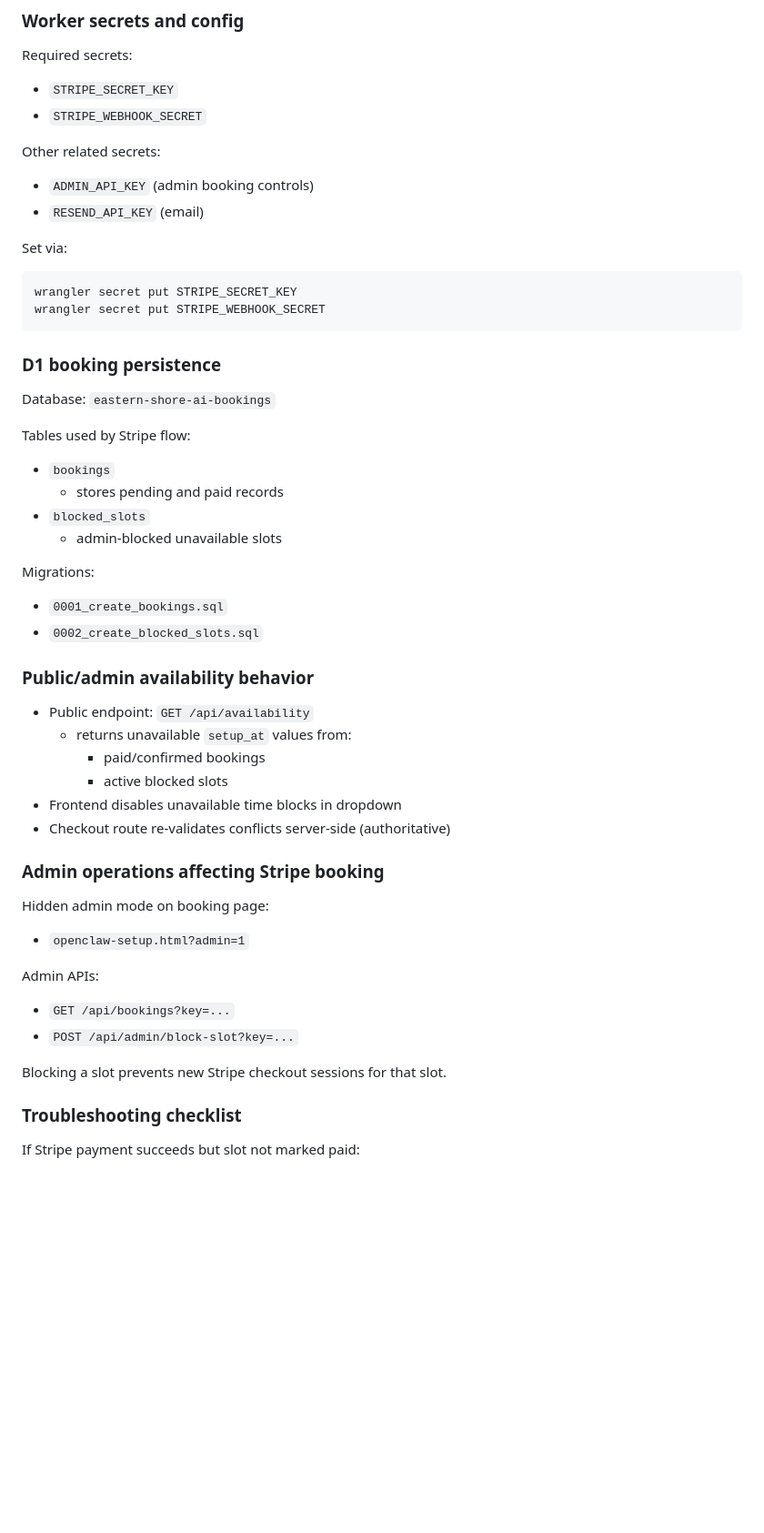
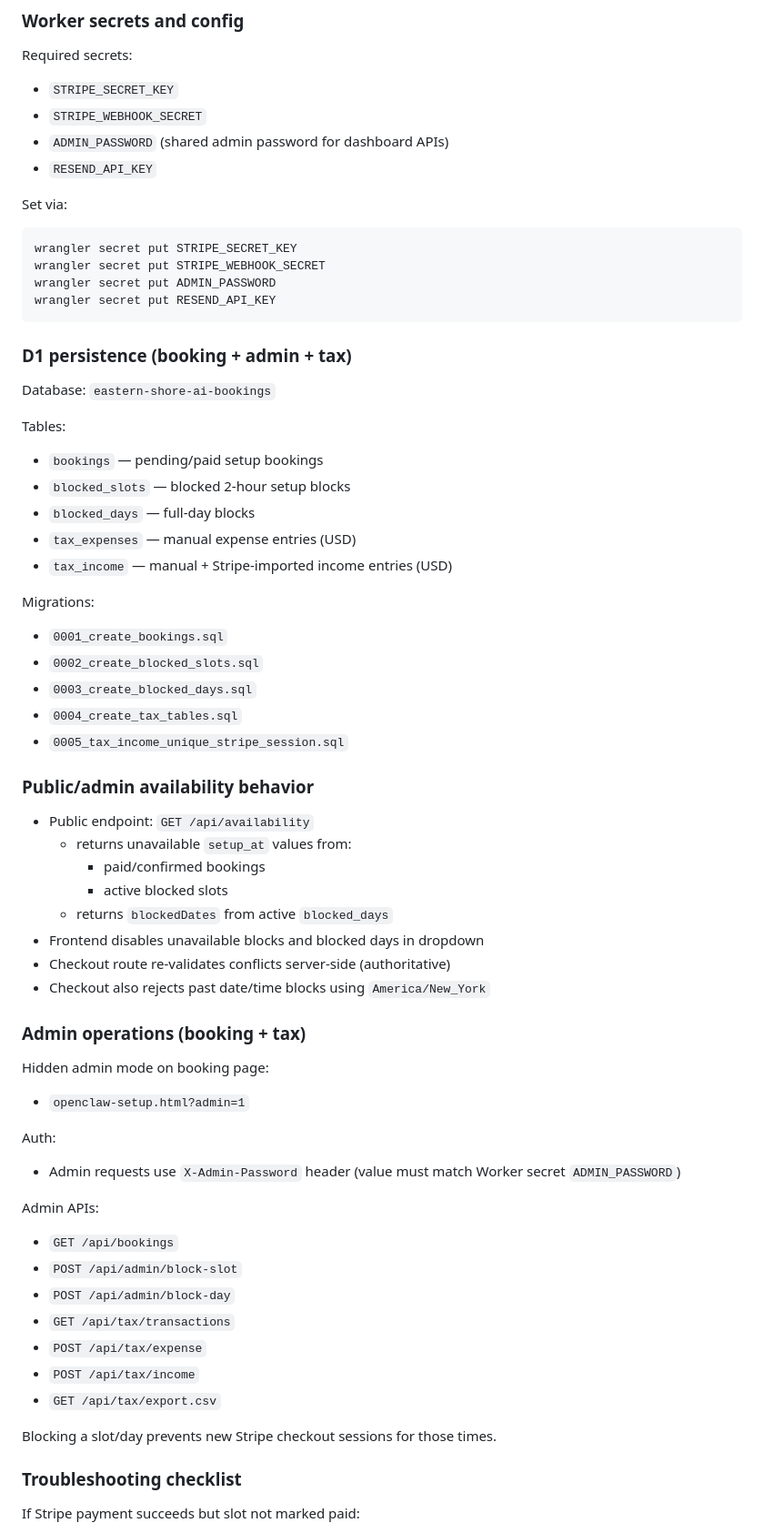
Before and after one commit to 99redder/eastern-shore-ai, a Markdown page: CLAUDE.md, the part around one of its changes. Shown at 91% size. GitHub-like rendering; blank space fills up the shorter version.

Commit message:
Update CLAUDE.md with latest admin dashboard and tax ledger changes

````diff
--- a/CLAUDE.md
+++ b/CLAUDE.md
@@ -169,30 +177,34 @@ Configured webhook endpoint:
 Required secrets:
 - `STRIPE_SECRET_KEY`
 - `STRIPE_WEBHOOK_SECRET`
-
-Other related secrets:
-- `ADMIN_API_KEY` (admin booking controls)
-- `RESEND_API_KEY` (email)
+- `ADMIN_PASSWORD` (shared admin password for dashboard APIs)
+- `RESEND_API_KEY`
 
 Set via:
 ```bash
 wrangler secret put STRIPE_SECRET_KEY
 wrangler secret put STRIPE_WEBHOOK_SECRET
+wrangler secret put ADMIN_PASSWORD
+wrangler secret put RESEND_API_KEY
 ```
 
-### D1 booking persistence
+### D1 persistence (booking + admin + tax)
 
 Database: `eastern-shore-ai-bookings`
 
-Tables used by Stripe flow:
-- `bookings`
-  - stores pending and paid records
-- `blocked_slots`
-  - admin-blocked unavailable slots
+Tables:
+- `bookings` — pending/paid setup bookings
+- `blocked_slots` — blocked 2-hour setup blocks
+- `blocked_days` — full-day blocks
+- `tax_expenses` — manual expense entries (USD)
+- `tax_income` — manual + Stripe-imported income entries (USD)
 
 Migrations:
 - `0001_create_bookings.sql`
 - `0002_create_blocked_slots.sql`
+- `0003_create_blocked_days.sql`
+- `0004_create_tax_tables.sql`
+- `0005_tax_income_unique_stripe_session.sql`
 
 ### Public/admin availability behavior
 
@@ -200,19 +212,29 @@ Migrations:
   - returns unavailable `setup_at` values from:
     - paid/confirmed bookings
     - active blocked slots
-- Frontend disables unavailable time blocks in dropdown
+  - returns `blockedDates` from active `blocked_days`
+- Frontend disables unavailable blocks and blocked days in dropdown
 - Checkout route re-validates conflicts server-side (authoritative)
+- Checkout also rejects past date/time blocks using `America/New_York`
 
-### Admin operations affecting Stripe booking
+### Admin operations (booking + tax)
 
 Hidden admin mode on booking page:
 - `openclaw-setup.html?admin=1`
 
+Auth:
+- Admin requests use `X-Admin-Password` header (value must match Worker secret `ADMIN_PASSWORD`)
+
 Admin APIs:
-- `GET /api/bookings?key=...`
-- `POST /api/admin/block-slot?key=...`
+- `GET /api/bookings`
+- `POST /api/admin/block-slot`
+- `POST /api/admin/block-day`
+- `GET /api/tax/transactions`
+- `POST /api/tax/expense`
+- `POST /api/tax/income`
+- `GET /api/tax/export.csv`
 
-Blocking a slot prevents new Stripe checkout sessions for that slot.
+Blocking a slot/day prevents new Stripe checkout sessions for those times.
 
 ### Troubleshooting checklist
 
````
Also changed, not shown: other parts of CLAUDE.md (+40 -3 lines).
